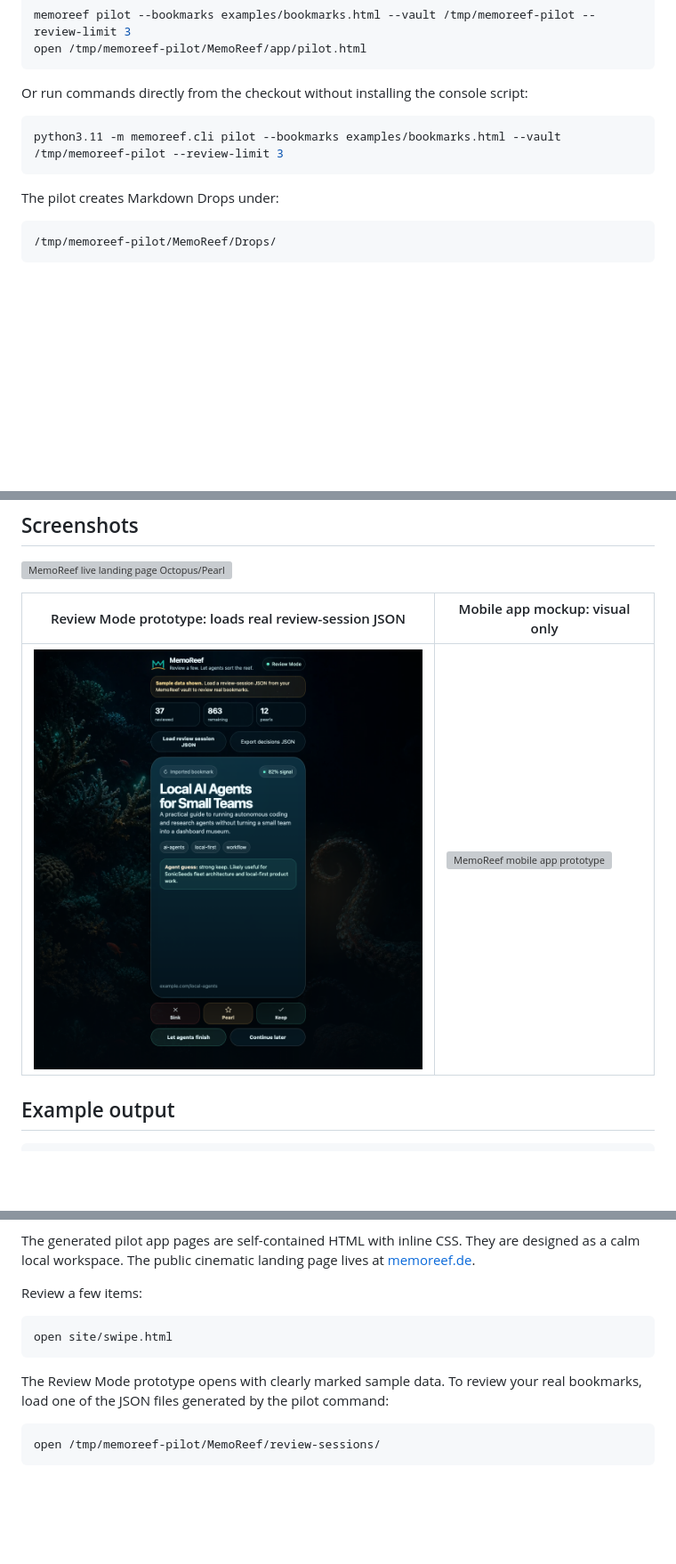
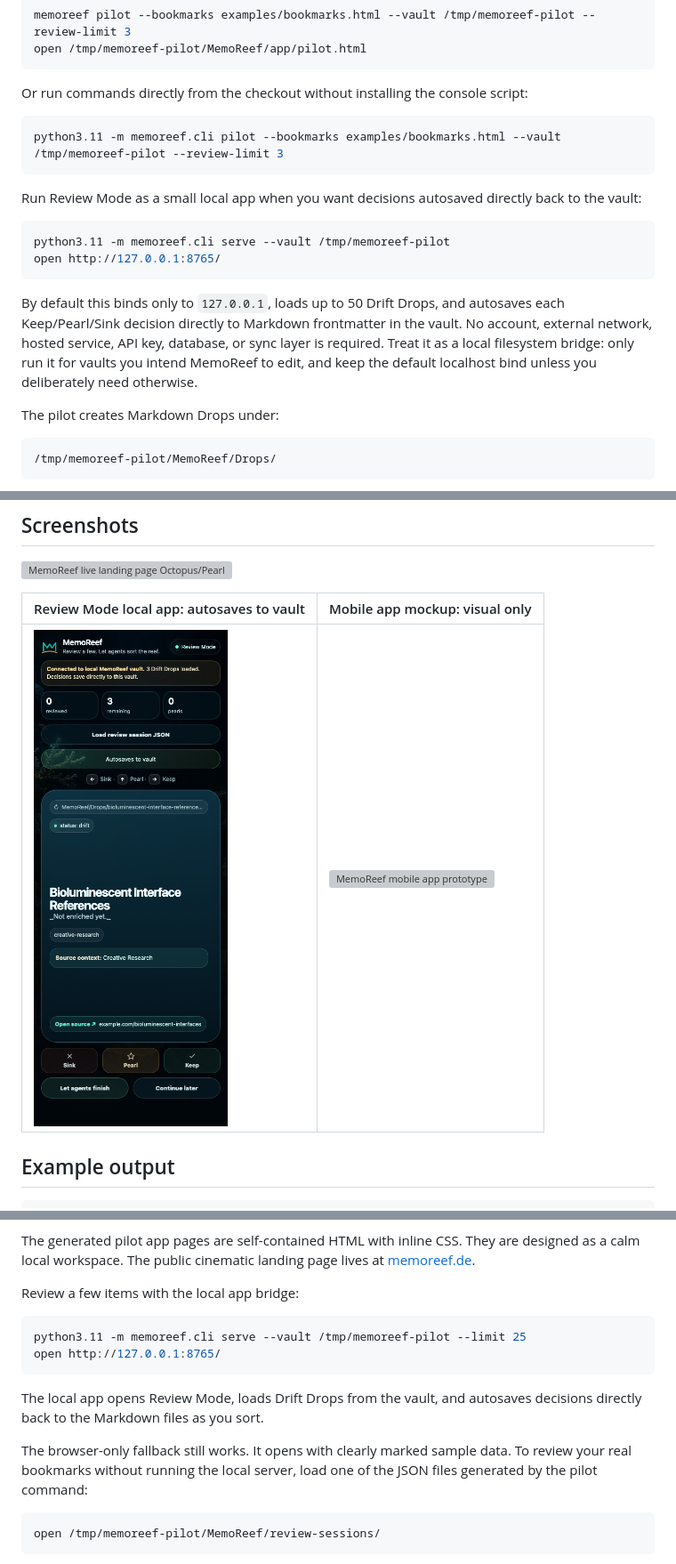
Before and after one commit to SonicSeeds/memoreef, a Markdown page: README.md, 3 parts joined by grey strips. Shown at 89% size. Rendered like a GitHub page; pictures changed too: docs/screenshots/review-mode-swipe.png; blank space fills up the shorter version; grey boxes are pictures that could not be loaded.

Commit message:
Add local Review Mode autosave app

````diff
--- a/README.md
+++ b/README.md
@@ -42,6 +42,15 @@ Or run commands directly from the checkout without installing the console script
 python3.11 -m memoreef.cli pilot --bookmarks examples/bookmarks.html --vault /tmp/memoreef-pilot --review-limit 3
 ```
 
+Run Review Mode as a small local app when you want decisions autosaved directly back to the vault:
+
+```bash
+python3.11 -m memoreef.cli serve --vault /tmp/memoreef-pilot
+open http://127.0.0.1:8765/
+```
+
+By default this binds only to `127.0.0.1`, loads up to 50 Drift Drops, and autosaves each Keep/Pearl/Sink decision directly to Markdown frontmatter in the vault. No account, external network, hosted service, API key, database, or sync layer is required. Treat it as a local filesystem bridge: only run it for vaults you intend MemoReef to edit, and keep the default localhost bind unless you deliberately need otherwise.
+
 The pilot creates Markdown Drops under:
 
 ```text
@@ -103,5 +113,5 @@ See [docs/GRANT_BRIEF.md](docs/GRANT_BRIEF.md) for the grant-oriented project na
 
 ![MemoReef live landing page Octopus/Pearls section](docs/screenshots/landing-page.png)
 
-| Review Mode prototype: loads real review-session JSON | Mobile app mockup: visual only |
+| Review Mode local app: autosaves to vault | Mobile app mockup: visual only |
 | --- | --- |
@@ -186,13 +196,16 @@ The pilot command imports your export, creates a review session, creates a dupli
 
 The generated pilot app pages are self-contained HTML with inline CSS. They are designed as a calm local workspace. The public cinematic landing page lives at [memoreef.de](https://memoreef.de/).
 
-Review a few items:
+Review a few items with the local app bridge:
 
 ```bash
-open site/swipe.html
+python3.11 -m memoreef.cli serve --vault /tmp/memoreef-pilot --limit 25
+open http://127.0.0.1:8765/
 ```
 
-The Review Mode prototype opens with clearly marked sample data. To review your real bookmarks, load one of the JSON files generated by the pilot command:
+The local app opens Review Mode, loads Drift Drops from the vault, and autosaves decisions directly back to the Markdown files as you sort.
+
+The browser-only fallback still works. It opens with clearly marked sample data. To review your real bookmarks without running the local server, load one of the JSON files generated by the pilot command:
 
 ```bash
 open /tmp/memoreef-pilot/MemoReef/review-sessions/
````
Also changed, not shown: other parts of README.md (+2 -1 lines), 4 other files.
